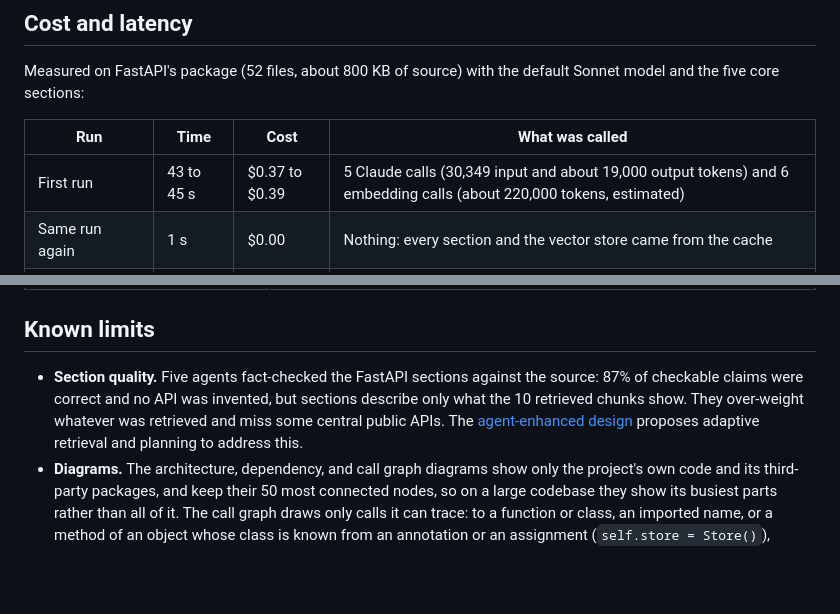
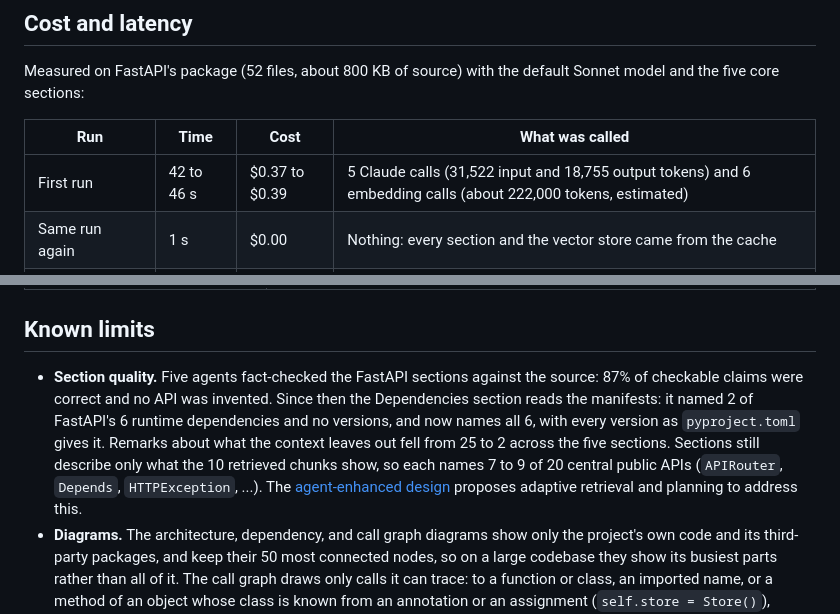
Before and after one commit to arjunurs/codeatlas, a Markdown page: docs/architecture.md, 2 parts joined by grey strips. Rendered like a GitHub page; blank space fills up the shorter version.

Commit message:
Record the FastAPI measurements after the section changes
The cost table now gives the final run's tokens (the Dependencies
prompt is longer with the manifests), and the section quality limit
says what changed: the Dependencies section names all 6 runtime
dependencies with their versions, remarks about the context fell from
25 to 2, and each section names 7 to 9 of 20 central public APIs.

```diff
--- a/docs/architecture.md
+++ b/docs/architecture.md
@@ -137,7 +137,7 @@ and the five core sections:
 
 | Run | Time | Cost | What was called |
 |---|---|---|---|
-| First run | 43 to 45 s | $0.37 to $0.39 | 5 Claude calls (30,349 input and about 19,000 output tokens) and 6 embedding calls (about 220,000 tokens, estimated) |
+| First run | 42 to 46 s | $0.37 to $0.39 | 5 Claude calls (31,522 input and 18,755 output tokens) and 6 embedding calls (about 222,000 tokens, estimated) |
 | Same run again | 1 s | $0.00 | Nothing: every section and the vector store came from the cache |
 | `--diagrams-only` | about 1 s | $0.00 | Nothing |
 
@@ -173,10 +173,13 @@ exits 0.
 ## Known limits
 
 - **Section quality.** Five agents fact-checked the FastAPI sections against the source: 87% of
-  checkable claims were correct and no API was invented, but sections describe only what the 10
-  retrieved chunks show. They over-weight whatever was retrieved and miss some central public
-  APIs. The [agent-enhanced design](design/agentic-architecture.md) proposes adaptive
-  retrieval and planning to address this.
+  checkable claims were correct and no API was invented. Since then the Dependencies section
+  reads the manifests: it named 2 of FastAPI's 6 runtime dependencies and no versions, and now
+  names all 6, with every version as `pyproject.toml` gives it. Remarks about what the context
+  leaves out fell from 25 to 2 across the five sections. Sections still describe only what the
+  10 retrieved chunks show, so each names 7 to 9 of 20 central public APIs (`APIRouter`,
+  `Depends`, `HTTPException`, ...). The [agent-enhanced design](design/agentic-architecture.md)
+  proposes adaptive retrieval and planning to address this.
 - **Diagrams.** The architecture, dependency, and call graph diagrams show only the project's
   own code and its third-party packages, and keep their 50 most connected nodes, so on a large
   codebase they show its busiest parts rather than all of it. The call graph draws only calls
```
